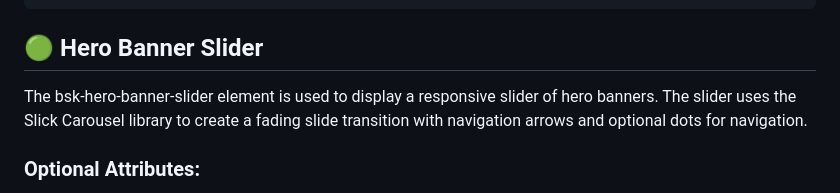
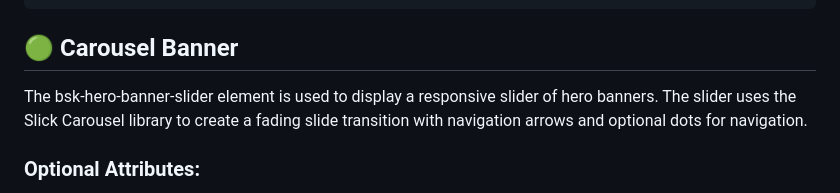
Before and after one commit to Alex-Rafter/wiki, a Markdown page: draft-new-docs.md, the part around the change. Drawn GitHub-style.

````diff
--- a/draft-new-docs.md
+++ b/draft-new-docs.md
@@ -95,7 +95,7 @@ button-url="https://www.blueskyinteractive.com"
 ```
 
 
-## :green_circle: Hero Banner Slider
+## :green_circle: Carousel Banner
 
 The bsk-hero-banner-slider element is used to display a responsive slider of hero banners.
 The slider uses the Slick Carousel library to create a fading slide transition with navigation arrows and optional dots for navigation.
````
